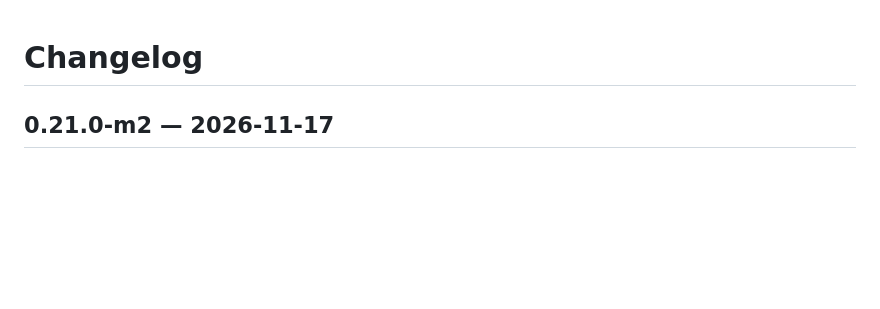
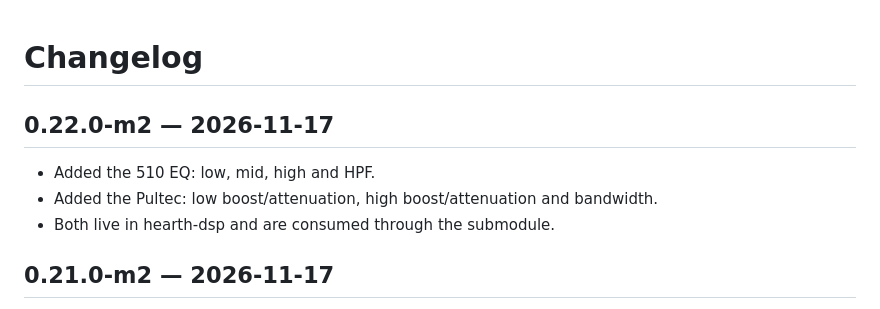
Before and after one commit to tylorismusic-commits/suite-rack, a Markdown page: CHANGELOG.md, the part around the change. Drawn GitHub-style; blank space fills up the shorter version.

```diff
--- a/CHANGELOG.md
+++ b/CHANGELOG.md
@@ -1,4 +1,11 @@
 # Changelog
+
+## 0.22.0-m2 — 2026-11-17
+
+- Added the 510 EQ: low, mid, high and HPF.
+- Added the Pultec: low boost/attenuation, high boost/attenuation and
+  bandwidth.
+- Both live in hearth-dsp and are consumed through the submodule.
 
 ## 0.21.0-m2 — 2026-11-17
 
```
Also changed, not shown: README.md (+5 -3 lines), docs/rack-about.png, docs/rack-browser-eq.png, docs/rack-eq-extra.png (added), 12 other files.
